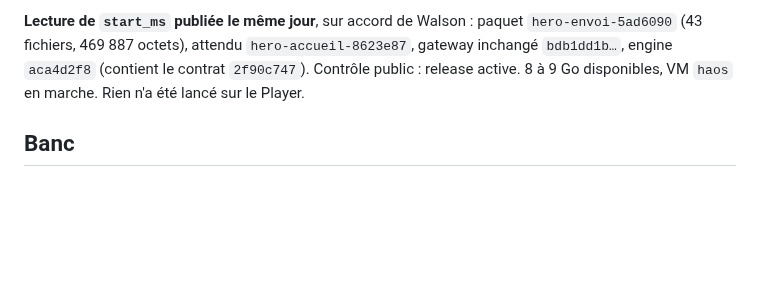
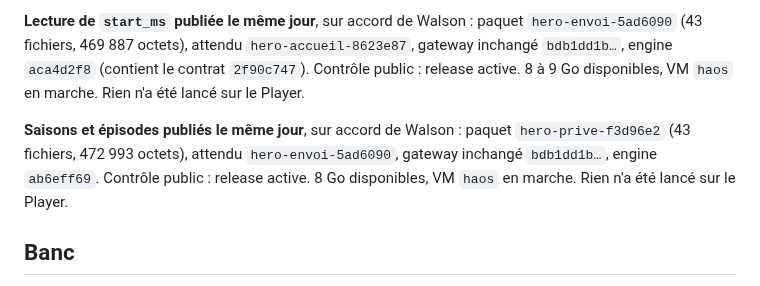
Before and after one commit to Walson-A/Trano, a Markdown page: docs/research/2026-11-10-atlas-tv-top10-note-position.md, the part around the change. GitHub-like rendering; blank space fills up the shorter version.

Commit message:
docs(atlas-tv): saisons et épisodes publiés — hero-prive-f3d96e2
Co-Authored-By: Claude Opus 5.5 <noreply@anthropic.com>

```diff
--- a/docs/research/2026-11-10-atlas-tv-top10-note-position.md
+++ b/docs/research/2026-11-10-atlas-tv-top10-note-position.md
@@ -123,6 +123,11 @@ runner GitHub, pas sur le serveur. Rien n'a été lancé sur le Player.
 inchangé `bdb1dd1b…`, engine `aca4d2f8` (contient le contrat `2f90c747`). Contrôle public :
 release active. 8 à 9 Go disponibles, VM `haos` en marche. Rien n'a été lancé sur le Player.
 
+**Saisons et épisodes publiés le même jour**, sur accord de Walson : paquet
+`hero-prive-f3d96e2` (43 fichiers, 472 993 octets), attendu `hero-envoi-5ad6090`, gateway
+inchangé `bdb1dd1b…`, engine `ab6eff69`. Contrôle public : release active. 8 Go disponibles,
+VM `haos` en marche. Rien n'a été lancé sur le Player.
+
 ## Banc
 
 Le banc complet échouait par moments, base comprise : le diagnostic montre
```
